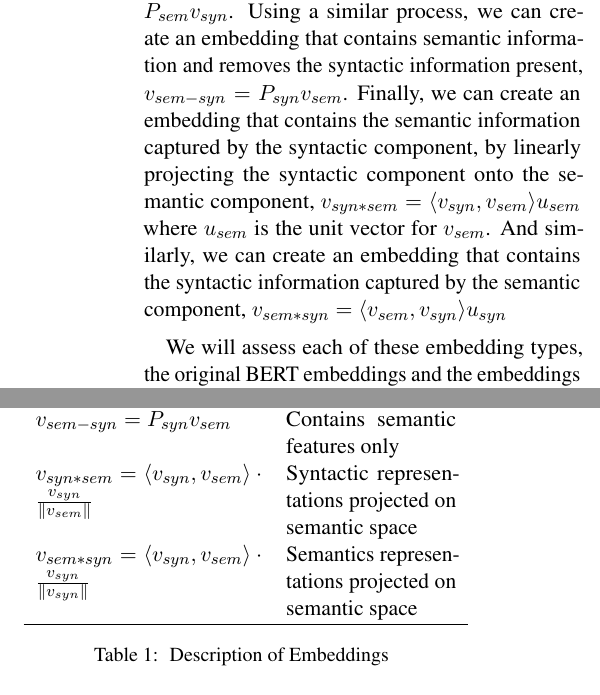
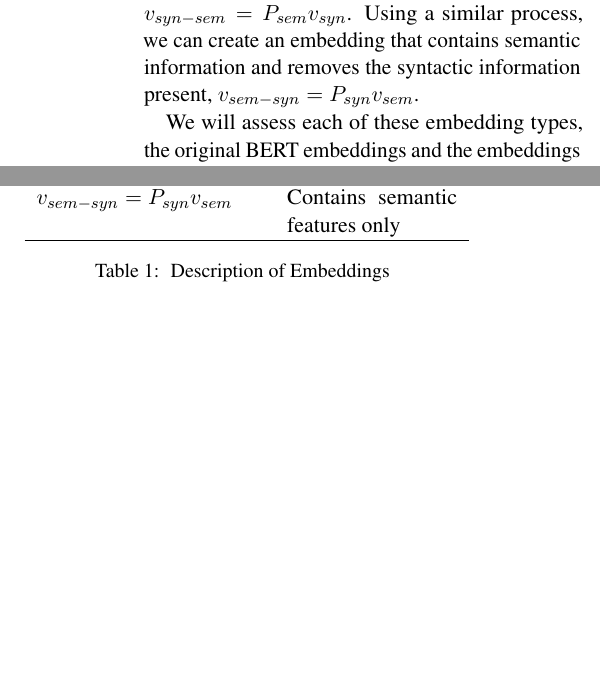
Before and after one commit to wigwit/analyzing-INLP, a LaTeX paper (paper/paper.tex): two parts of the columns of page 4 of 6, joined at a grey line, cut so that both start at the same text, the shorter picture padded with empty space. Compiled offline with pdfLaTeX.

Commit message:
commenting out projection part

```diff
--- a/paper/paper.tex
+++ b/paper/paper.tex
@@ -158,7 +158,8 @@ Similar to the above, the semantic probing task involves training a linear class
 
 Our goal is to determine which information sets captured in the BERT embeddings are relevant for our evaluation tasks. We thus use the components derived from the probing tasks to create new embeddings that isolate specific types of information. These embeddings are then evaluated on the syntactic and semantic tasks that were used for probing, and their performance is compared to that of the original embeddings. We also compare the performance of each model trained on one of these embeddings with another trained on new embeddings that are created by randomly removing the same number of dimensions from the original embeddings as are removed by the INLP guarding function. In doing so we can test the extent to which the loss of the particular information set of interest is responsible for the drop in performance, as opposed to a general loss of information.
 
-The new embeddings to be tested include the syntactic component, the non-syntactic component, the semantic component and the non-semantic component derived from the probing tasks. Additionally, we can create an embedding that contains syntactic information and removes semantic information by linearly projecting the syntactic component onto the non-semantic component, $v_{syn - sem} = P_{sem} v_{syn}$. Using a similar process, we can create an embedding that contains semantic information and removes the syntactic information present, $v_{sem - syn} = P_{syn} v_{sem}$. Finally, we can create an embedding that contains the semantic information captured by the syntactic component, by linearly projecting the syntactic component onto the semantic component, $v_{syn * sem} = \langle v_{syn} ,v_{sem} \rangle u_{sem}$ where $u_{sem}$ is the unit vector for $v_{sem}$. And similarly, we can create an embedding that contains the syntactic information captured by the semantic component, $v_{sem * syn} = \langle v_{sem} , v_{syn} \rangle  u_{syn}$
+The new embeddings to be tested include the syntactic component, the non-syntactic component, the semantic component and the non-semantic component derived from the probing tasks. Additionally, we can create an embedding that contains syntactic information and removes semantic information by linearly projecting the syntactic component onto the non-semantic component, $v_{syn - sem} = P_{sem} v_{syn}$. Using a similar process, we can create an embedding that contains semantic information and removes the syntactic information present, $v_{sem - syn} = P_{syn} v_{sem}$.
+% Finally, we can create an embedding that contains the semantic information captured by the syntactic component, by linearly projecting the syntactic component onto the semantic component, $v_{syn * sem} = \langle v_{syn} ,v_{sem} \rangle u_{sem}$ where $u_{sem}$ is the unit vector for $v_{sem}$. And similarly, we can create an embedding that contains the syntactic information captured by the semantic component, $v_{sem * syn} = \langle v_{sem} , v_{syn} \rangle  u_{syn}$
 
 We will assess each of these embedding types, the original BERT embeddings and the embeddings created by randomly removing directional information on the CCG and Semantic labeling tasks that were used in the probes.
 
@@ -183,8 +184,8 @@ We first probe our tasks on the original embeddings, and linear classifers can s
         $v_{syn} = v_{orig}-v_{nosyn}$ & Syntactic representation \\
         $v_{syn-sem} = P_{sem} v_{syn}$ &Contains syntactic features only \\
         $v_{sem-syn} = P_{syn} v_{sem}$ &Contains semantic features only \\
-        $v_{syn*sem} = \langle v_{syn}, v_{sem} \rangle \cdot \frac{v_{syn}}{\|v_{sem}\|}$ & Syntactic representations projected on semantic space\\
-        $v_{sem*syn} = \langle v_{syn}, v_{sem} \rangle \cdot \frac{v_{syn}}{\|v_{syn}\|}$ & Semantics representations projected on semantic space\\
+        % $v_{syn*sem} = \langle v_{syn}, v_{sem} \rangle \cdot \frac{v_{syn}}{\|v_{sem}\|}$ & Syntactic representations projected on semantic space\\
+        % $v_{sem*syn} = \langle v_{syn}, v_{sem} \rangle \cdot \frac{v_{syn}}{\|v_{syn}\|}$ & Semantics representations projected on semantic space\\
 
 
 
```
Also changed, not shown: paper/paper.pdf, paper/paper.tex (10 more changed lines).
